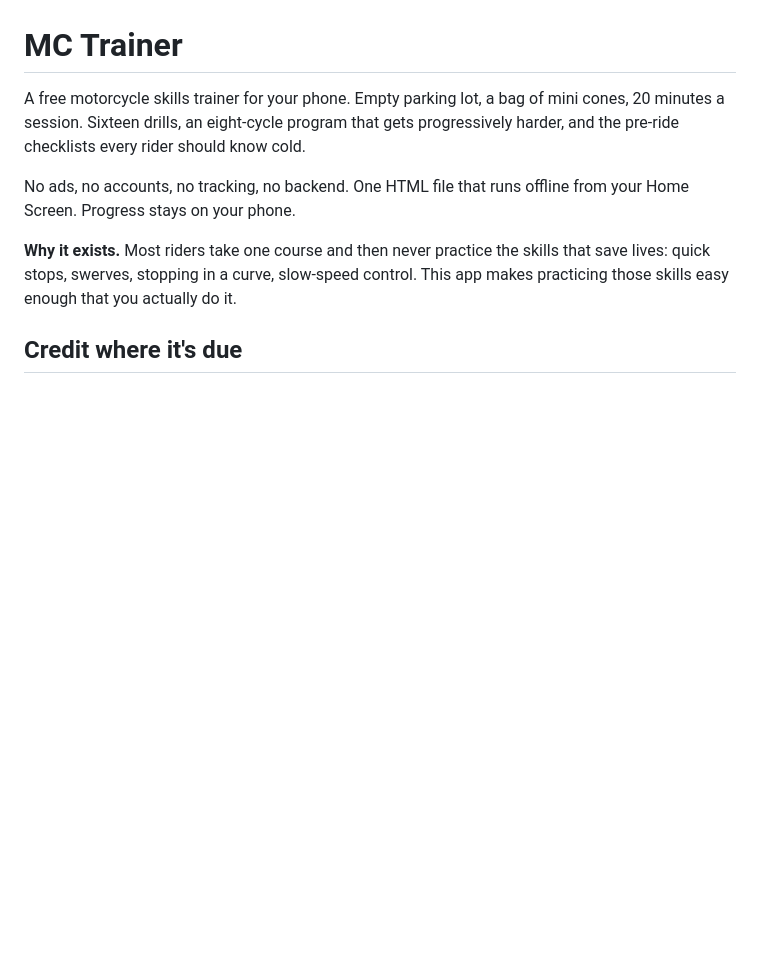
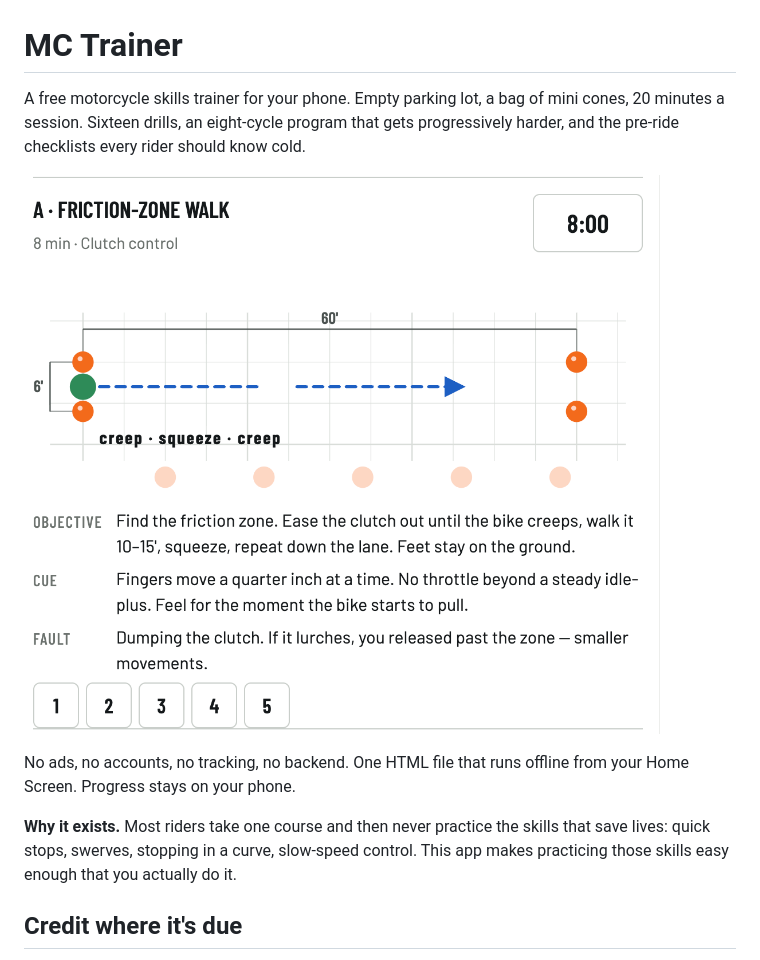
Before and after one commit to alfaholic/mc-trainer, a Markdown page: README.md, the part around the change. GitHub-like rendering; pictures changed too: docs/drill-card.png (added); blank space fills up the shorter version.

Commit message:
README: drill card screenshot

```diff
--- a/README.md
+++ b/README.md
@@ -1,6 +1,8 @@
 # MC Trainer
 
 A free motorcycle skills trainer for your phone. Empty parking lot, a bag of mini cones, 20 minutes a session. Sixteen drills, an eight-cycle program that gets progressively harder, and the pre-ride checklists every rider should know cold.
+
+![A drill card: to-scale cone diagram with dimensions, the ride path, objective, cue, and common fault](docs/drill-card.png)
 
 No ads, no accounts, no tracking, no backend. One HTML file that runs offline from your Home Screen. Progress stays on your phone.
 
```
